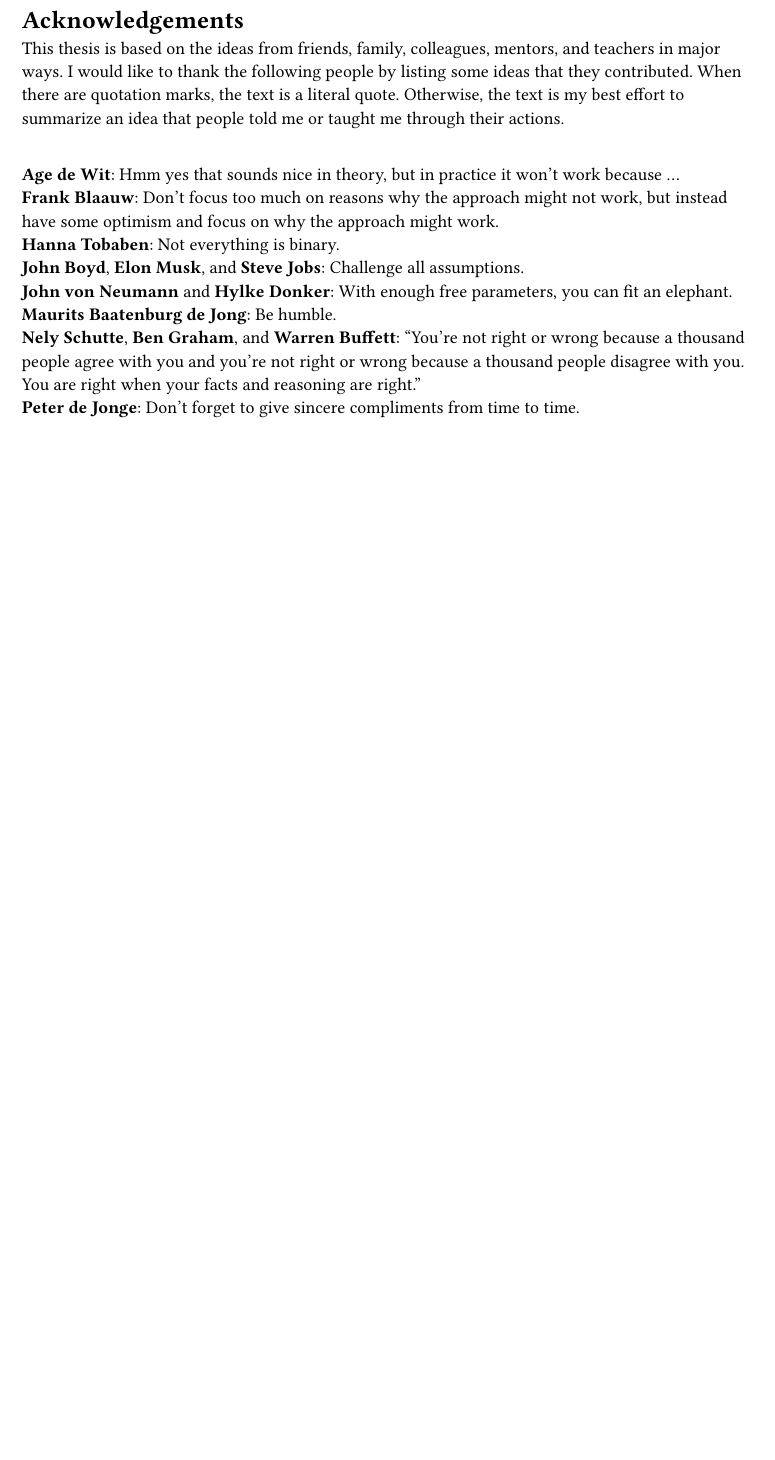
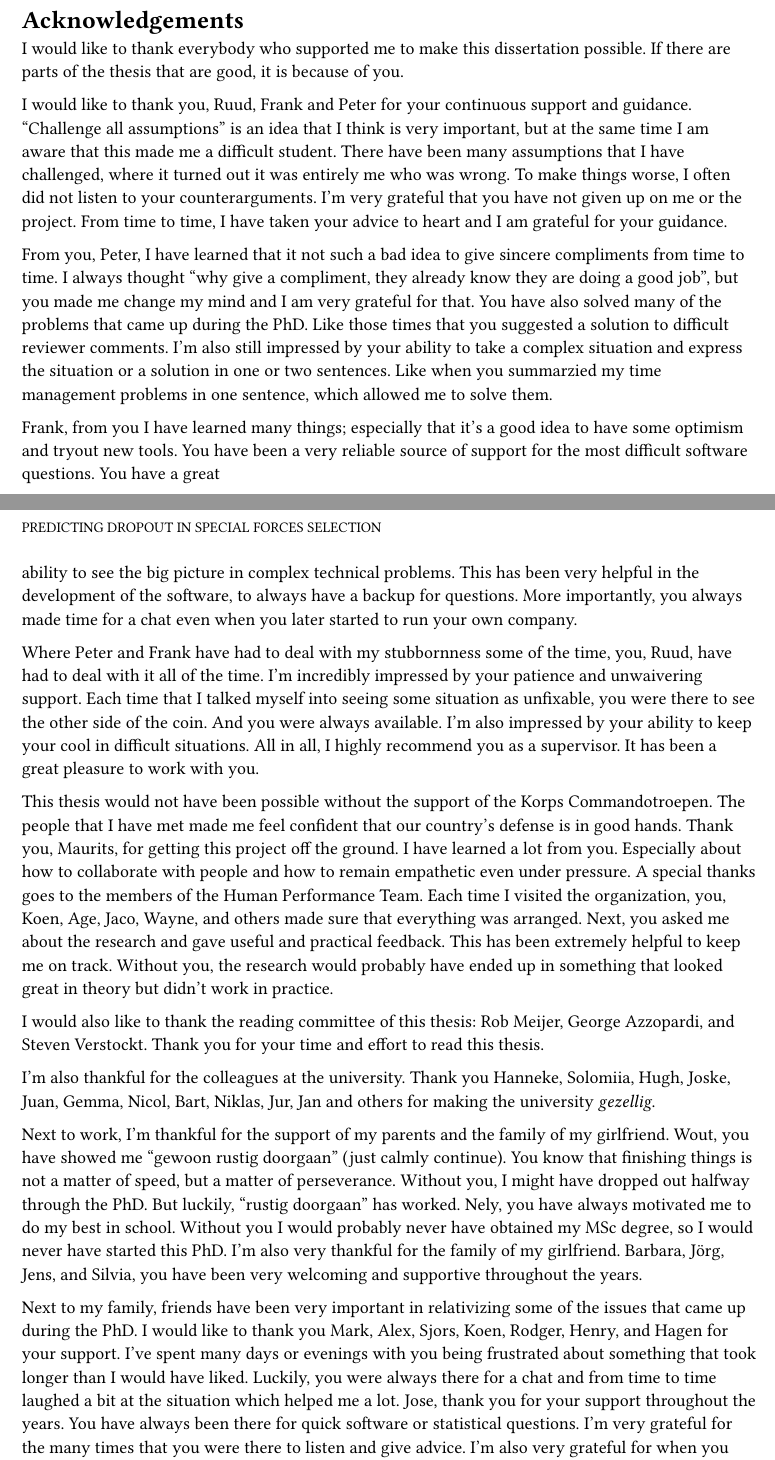
Before and after one commit to rikhuijzer/phd-thesis, a Typst document (chapters/acknowledgements.typ): part of page 2 of 2 before the commit and two parts of pages 3 and 4 of 5 after it, the two joined at a grey line, cut so that both start at the same text, the shorter picture padded with empty space. Compiled offline with Typst 0.15.

Commit message:
Add acknowledgements (#7)

```diff
--- a/chapters/acknowledgements.typ
+++ b/chapters/acknowledgements.typ
@@ -2,20 +2,78 @@
 
 #pagebreak()
-
+#pagebreak()
 = Acknowledgements
 #avoid_indent()
-#set text(size: 11pt)
-This thesis is based on the ideas from friends, family, colleagues, mentors, and teachers in major ways.
-I would like to thank the following people by listing some ideas that they contributed.
-When there are quotation marks, the text is a literal quote.
-Otherwise, the text is my best effort to summarize an idea that people told me or taught me through their actions.
+I would like to thank everybody who supported me to make this dissertation possible.
+If there are parts of the thesis that are good, it is because of you.
 
-\
-*Age de Wit*: Hmm yes that sounds nice in theory, but in practice it won't work because ... \
-*Frank Blaauw*: Don't focus too much on reasons why the approach might not work, but instead have some optimism and focus on why the approach might work. \
-*Hanna Tobaben*: Not everything is binary. \
-*John Boyd*, *Elon Musk*, and *Steve Jobs*: Challenge all assumptions. \
-*John von Neumann* and *Hylke Donker*: With enough free parameters, you can fit an elephant. \
-*Maurits Baatenburg de Jong*: Be humble. \
-*Nely Schutte*, *Ben Graham*, and *Warren Buffett*: "You're not right or wrong because a thousand people agree with you and you're not right or wrong because a thousand people disagree with you. You are right when your facts and reasoning are right." \
-*Peter de Jonge*: Don't forget to give sincere compliments from time to time. \
+I would like to thank you, Ruud, Frank and Peter for your continuous support and guidance.
+"Challenge all assumptions" is an idea that I think is very important, but at the same time I am aware that this made me a difficult student.
+There have been many assumptions that I have challenged, where it turned out it was entirely me who was wrong.
+To make things worse, I often did not listen to your counterarguments.
+I'm very grateful that you have not given up on me or the project.
+From time to time, I have taken your advice to heart and I am grateful for your guidance.
+
+From you, Peter, I have learned that it not such a bad idea to give sincere compliments from time to time.
+I always thought "why give a compliment, they already know they are doing a good job", but you made me change my mind and I am very grateful for that.
+You have also solved many of the problems that came up during the PhD.
+Like those times that you suggested a solution to difficult reviewer comments.
+I'm also still impressed by your ability to take a complex situation and express the situation or a solution in one or two sentences.
+Like when you summarzied my time management problems in one sentence, which allowed me to solve them.
+
+Frank, from you I have learned many things; especially that it's a good idea to have some optimism and tryout new tools.
+You have been a very reliable source of support for the most difficult software questions.
+You have a great
+#set page(header: header("Acknowledgements"))
+ability to see the big picture in complex technical problems.
+This has been very helpful in the development of the software, to always have a backup for questions.
+More importantly, you always made time for a chat even when you later started to run your own company.
+
+Where Peter and Frank have had to deal with my stubbornness some of the time, you, Ruud, have had to deal with it all of the time.
+I'm incredibly impressed by your patience and unwaivering support.
+Each time that I talked myself into seeing some situation as unfixable, you were there to see the other side of the coin.
+And you were always available.
+I'm also impressed by your ability to keep your cool in difficult situations.
+All in all, I highly recommend you as a supervisor.
+It has been a great pleasure to work with you.
+
+This thesis would not have been possible without the support of the Korps Commandotroepen.
+The people that I have met made me feel confident that our country's defense is in good hands.
+Thank you, Maurits, for getting this project off the ground.
+I have learned a lot from you.
+Especially about how to collaborate with people and how to remain empathetic even under pressure.
+A special thanks goes to the members of the Human Performance Team.
+Each time I visited the organization, you, Koen, Age, Jaco, Wayne, and others made sure that everything was arranged.
+Next, you asked me about the research and gave useful and practical feedback.
+This has been extremely helpful to keep me on track.
+Without you, the research would probably have ended up in something that looked great in theory but didn't work in practice.
+
+I would also like to thank the reading committee of this thesis:
+Rob Meijer, George Azzopardi, and Steven Verstockt.
+Thank you for your time and effort to read this thesis.
+
+I'm also thankful for the colleagues at the university.
+Thank you Hanneke, Solomiia, Hugh, Joske, Juan, Gemma, Nicol, Bart, Niklas, Jur, Jan and others for making the university _gezellig_.
+
+Next to work, I'm thankful for the support of my parents and the family of my girlfriend.
+Wout, you have showed me "gewoon rustig doorgaan" (just calmly continue).
+You know that finishing things is not a matter of speed, but a matter of perseverance.
+Without you, I might have dropped out halfway through the PhD.
+But luckily, "rustig doorgaan" has worked.
+Nely, you have always motivated me to do my best in school.
+Without you I would probably never have obtained my MSc degree, so I would never have started this PhD.
+I'm also very thankful for the family of my girlfriend.
+Barbara, Jörg, Jens, and Silvia, you have been very welcoming and supportive throughout the years.
+
+Next to my family, friends have been very important in relativizing some of the issues that came up during the PhD.
+I would like to thank you Mark, Alex, Sjors, Koen, Rodger, Henry, and Hagen for your support.
+I've spent many days or evenings with you being frustrated about something that took longer than I would have liked.
+Luckily, you were always there for a chat and from time to time laughed a bit at the situation which helped me a lot.
+Jose, thank you for your support throughout the years.
+You have always been there for quick software or statistical questions.
+I'm very grateful for the many times that you were there to listen and give advice.
+I'm also very grateful for when you invited me to write a book together.
+It led to a crazy half year, but I learned a lot from you.
+
+I'm very luckily that two friends accepted my request to be my paranimfen: Yannick and Hylke.
+Thank you both for your support throughout the years.
@@ -26,0 +89 @@ To these people and the many other people who's ideas ended up in this thesis, t
+You have always been there for algorithmic discussions and a beer.
```
Also changed, not shown: chapters/2.typ (+3 -0 lines), chapters/3.typ (+3 -2 lines), chapters/4.typ (+3 -1 lines), chapters/5.typ (+6 -4 lines), chapters/discussion.typ (+6 -2 lines), chapters/introduction.typ (+3 -3 lines), chapters/nederlandse-samenvatting.typ (+4 -2 lines), functions.typ (+0 -1 lines), predicting.typ (+9 -9 lines), style.typ (+1 -1 lines), chapters/acknowledgements.typ (24 more changed lines), 1 other file.
